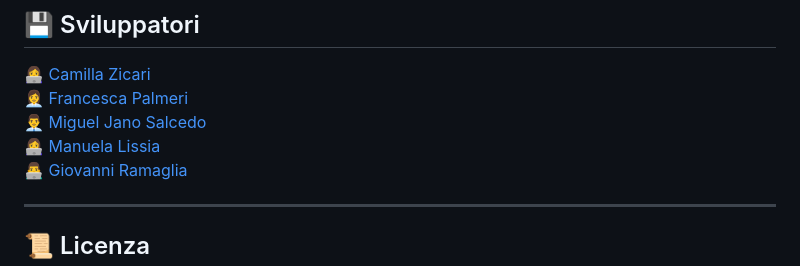
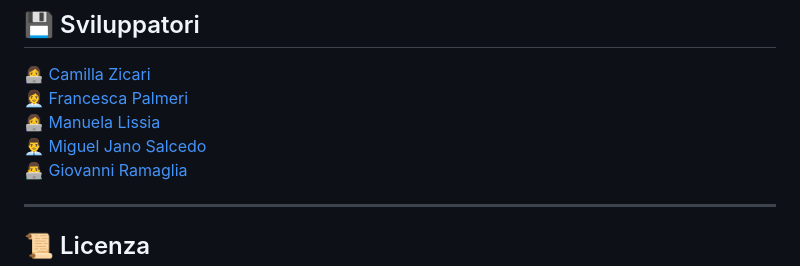
Before and after one commit to camillazicari/BW2-SPOTIFY, a Markdown page: README.md, the part around one of its changes. Drawn GitHub-style.

```diff
--- a/README.md
+++ b/README.md
@@ -79,8 +80,8 @@ Per maggiori dettagli, scrivi a **noreply@epicode.com** :email: <br>
 
  :woman_technologist:  [Camilla Zicari](https://github.com/camillazicari)  <br>
  :woman_office_worker: [Francesca Palmeri](https://github.com/Francesca-palmeri)  <br>
+ :woman_technologist: [Manuela Lissia](https://github.com/M4nu3l4)  <br>
  :man_office_worker:   [Miguel Jano Salcedo](https://github.com/migueljano)  <br>
- :woman_technologist: [Manuela Lissia](https://github.com/M4nu3l4)  <br>
  :man_technologist: [Giovanni Ramaglia](https://github.com/cybergam3r)  <br>
 
  <hr>
```
Also changed, not shown: other parts of README.md (+1 -0 lines).
